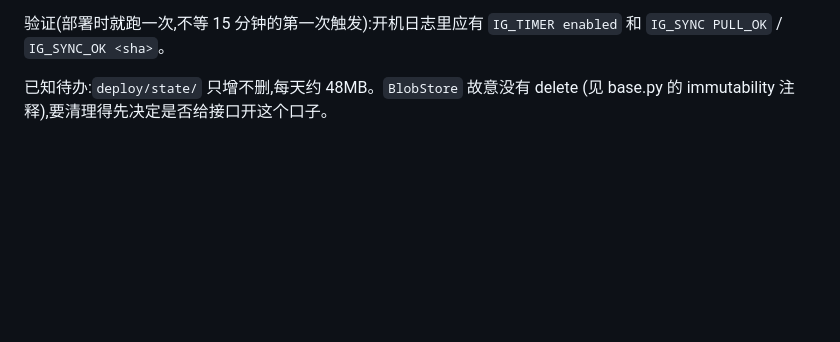
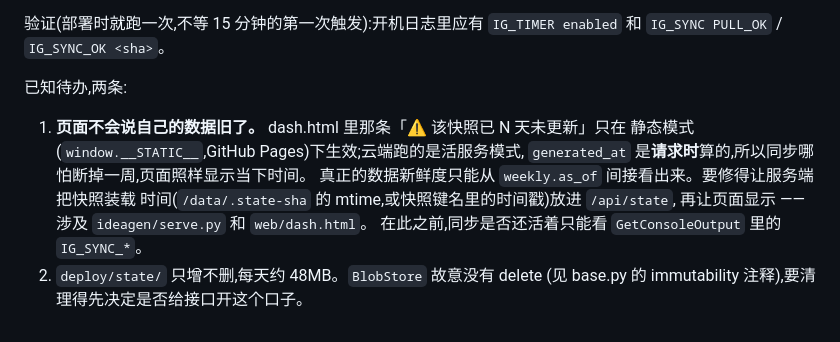
Before and after one commit to YuesongCai/IdeaGen40, a Markdown page: deploy/RUNBOOK_ecs_dashboard.md, the part around the change. Drawn GitHub-style; blank space fills up the shorter version.

Commit message:
runbook: the cloud page cannot tell you its data is stale
The "snapshot is N days old" banner only runs in static mode. The cloud node
serves live, where generated_at is computed per request — so a dead sync still
renders a page stamped with the current time.

Recording it rather than fixing it tonight: the fix spans serve.py and
dash.html, and until then IG_SYNC_* on the serial console is the only place
the sync's health is visible.

Co-Authored-By: Claude Fable 5 <noreply@anthropic.com>

```diff
--- a/deploy/RUNBOOK_ecs_dashboard.md
+++ b/deploy/RUNBOOK_ecs_dashboard.md
@@ -207,5 +207,14 @@ Assistant 起来后用 RunCommand + TOS 预签名 URL,要么在 UserData 里放
 验证(部署时就跑一次,不等 15 分钟的第一次触发):开机日志里应有
 `IG_TIMER enabled` 和 `IG_SYNC PULL_OK` / `IG_SYNC_OK <sha>`。
 
-已知待办:`deploy/state/` 只增不删,每天约 48MB。`BlobStore` 故意没有 delete
-(见 base.py 的 immutability 注释),要清理得先决定是否给接口开这个口子。
+已知待办,两条:
+
+1. **页面不会说自己的数据旧了。** dash.html 里那条「⚠ 该快照已 N 天未更新」只在
+   静态模式(`window.__STATIC__`,GitHub Pages)下生效;云端跑的是活服务模式,
+   `generated_at` 是**请求时**算的,所以同步哪怕断掉一周,页面照样显示当下时间。
+   真正的数据新鲜度只能从 `weekly.as_of` 间接看出来。要修得让服务端把快照装载
+   时间(`/data/.state-sha` 的 mtime,或快照键名里的时间戳)放进 `/api/state`,
+   再让页面显示 —— 涉及 `ideagen/serve.py` 和 `web/dash.html`。
+   在此之前,同步是否还活着只能看 `GetConsoleOutput` 里的 `IG_SYNC_*`。
+2. `deploy/state/` 只增不删,每天约 48MB。`BlobStore` 故意没有 delete
+   (见 base.py 的 immutability 注释),要清理得先决定是否给接口开这个口子。
```
